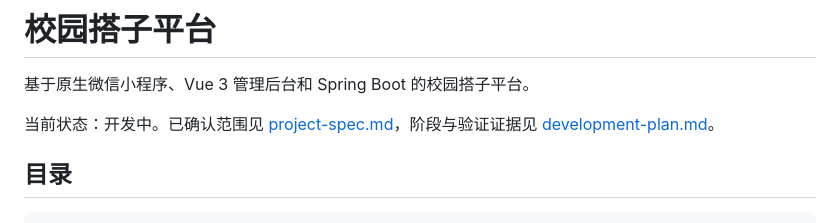
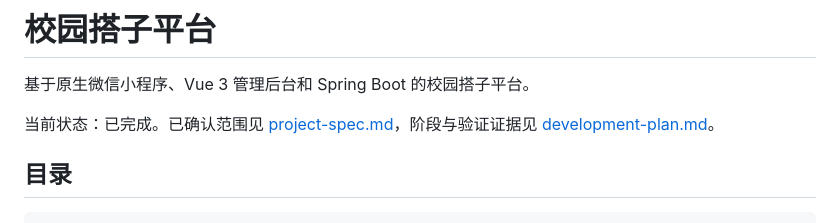
Before and after one commit to renzo1031/BS2026, a Markdown page: docs/004/README.md, the part around the change. GitHub-like rendering.

```diff
--- a/docs/004/README.md
+++ b/docs/004/README.md
@@ -2,7 +2,7 @@
 
 基于原生微信小程序、Vue 3 管理后台和 Spring Boot 的校园搭子平台。
 
-当前状态：开发中。已确认范围见 [project-spec.md](project-spec.md)，阶段与验证证据见 [development-plan.md](development-plan.md)。
+当前状态：已完成。已确认范围见 [project-spec.md](project-spec.md)，阶段与验证证据见 [development-plan.md](development-plan.md)。
 
 ## 目录
 
```
Also changed, not shown: README.md (+1 -1 lines).
